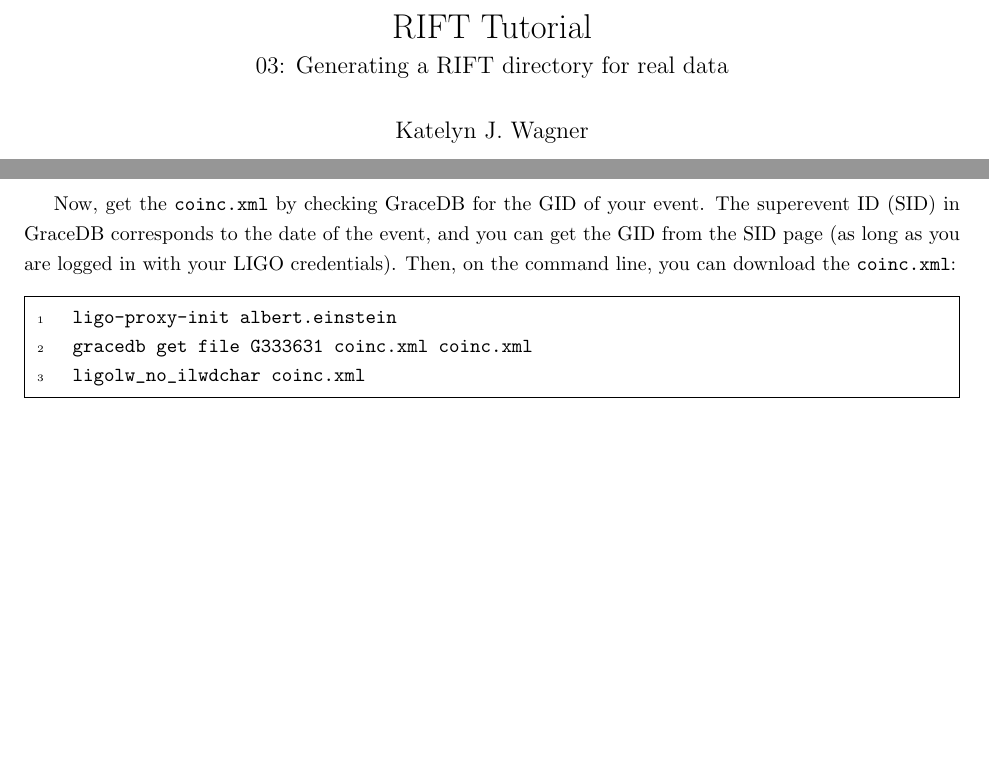
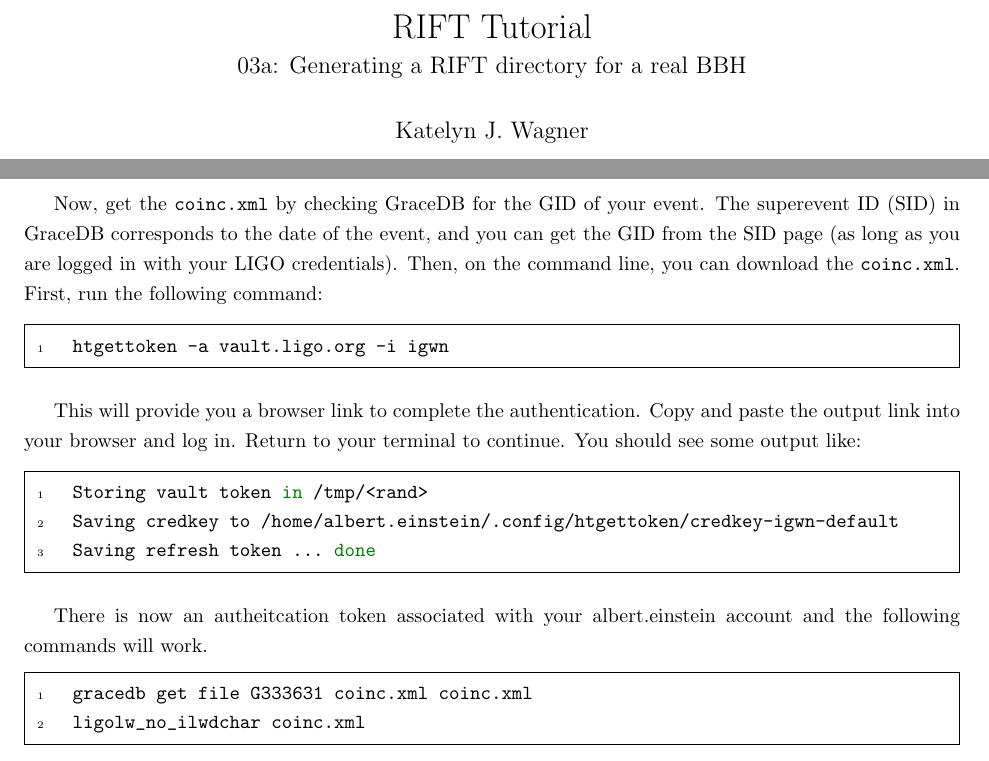
Before and after one commit to kjtwagner/rift-tutorials, a LaTeX document (latex_source/03a.tex): two parts of pages 1 and 2 of 2 before the commit and two parts of pages 1 and 2 of 3 after it, joined at a grey line, cut so that both start at the same text, the shorter picture padded with empty space. Compiled offline with pdfLaTeX.

Commit message:
section 3 real data modify structure for bbh vs bns

```diff
--- a/latex_source/03.tex
+++ b/latex_source/03a.tex
@@ -5,7 +5,7 @@
 \usepackage{graphicx} % Required for inserting images
 
 \title{RIFT Tutorial \\
-\large 03: Generating a RIFT directory for real data}
+\large 03a: Generating a RIFT directory for a real BBH}
 \author{Katelyn J. Wagner}
 \date{}
 
@@ -35,10 +35,23 @@ The ini files contain the settings used for production PE, and the main informat
 Make sure to modify the items mentioned above, as well as any other RIFT specific settings, such as waveform approximation, spin settings, etc.
 
 \newpage
-Now, get the \texttt{coinc.xml} by checking GraceDB for the GID of your event. The superevent ID (SID) in GraceDB corresponds to the date of the event, and you can get the GID from the SID page (as long as you are logged in with your LIGO credentials). Then, on the command line, you can download the \texttt{coinc.xml}:
+Now, get the \texttt{coinc.xml} by checking GraceDB for the GID of your event. The superevent ID (SID) in GraceDB corresponds to the date of the event, and you can get the GID from the SID page (as long as you are logged in with your LIGO credentials). Then, on the command line, you can download the \texttt{coinc.xml}. First, run the following command:
 
 \begin{minted}[frame=single,obeytabs=true,tabsize=4,linenos,numbersep=-10pt,breaklines]{bash}
-    ligo-proxy-init albert.einstein
+    htgettoken -a vault.ligo.org -i igwn
+\end{minted}
+
+This will provide you a browser link to complete the authentication. Copy and paste the output link into your browser and log in. Return to your terminal to continue. You should see some output like:
+
+\begin{minted}[frame=single,obeytabs=true,tabsize=4,linenos,numbersep=-10pt,breaklines]{bash}
+    Storing vault token in /tmp/<rand>
+    Saving credkey to /home/albert.einstein/.config/htgettoken/credkey-igwn-default
+    Saving refresh token ... done
+\end{minted}
+
+There is now an autheitcation token associated with your albert.einstein account and the following commands will work.
+
+\begin{minted}[frame=single,obeytabs=true,tabsize=4,linenos,numbersep=-10pt,breaklines]{bash}
     gracedb get file G333631 coinc.xml coinc.xml
     ligolw_no_ilwdchar coinc.xml
 \end{minted}
@@ -62,6 +75,7 @@ Once the run directory is created, check a \texttt{command-single.sh} and then s
     cd rundir/
     ./command_single.sh
 \end{minted}
+\newpage
 There will be a bunch of output, but once you see output like the following, you know the job will run on the cluster:
 \begin{figure}[h!]
     \centering
```
Also changed, not shown: 03_real_data_example/03_real_data_example.pdf (deleted), 03a_real_data_bbh/03a_real_data_bbh.pdf (added), README.md, 2 other files.
